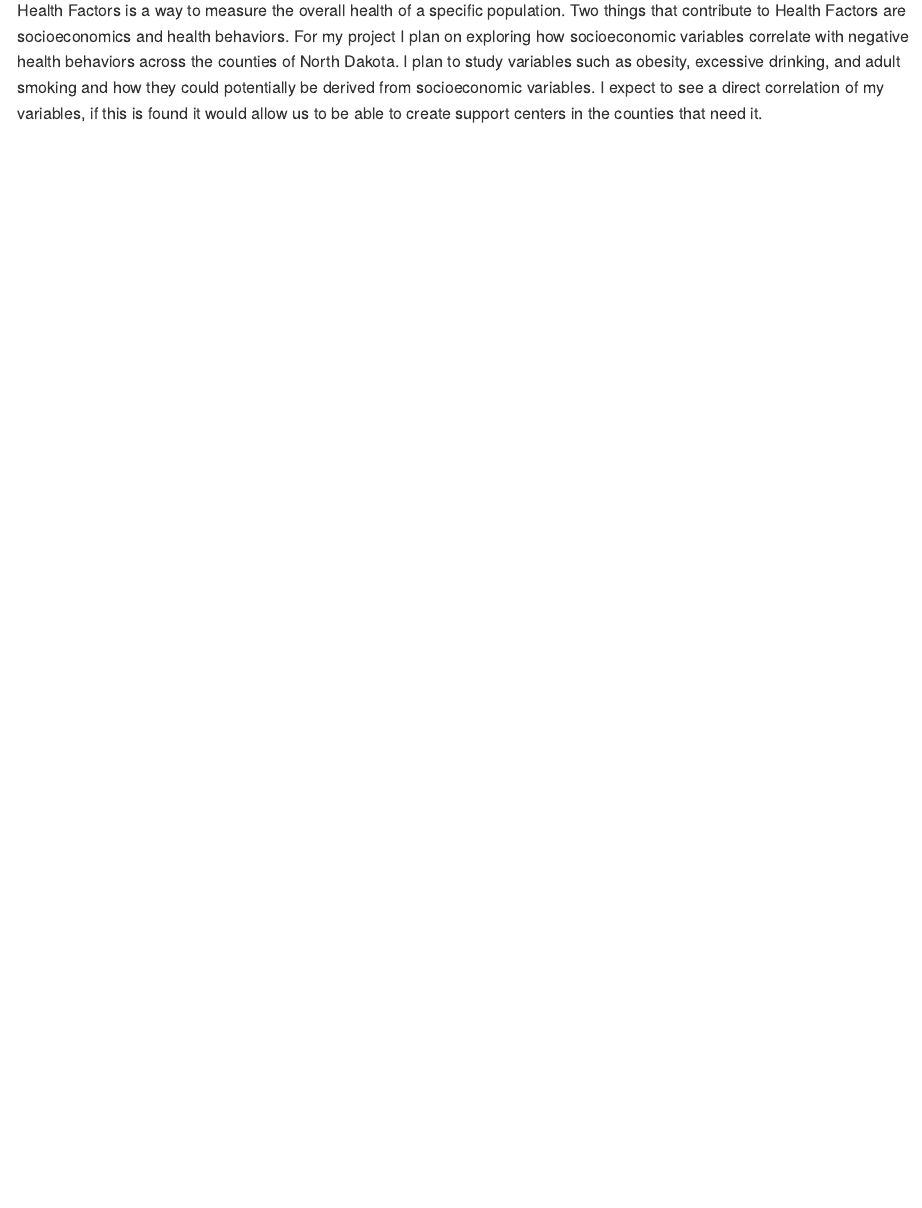
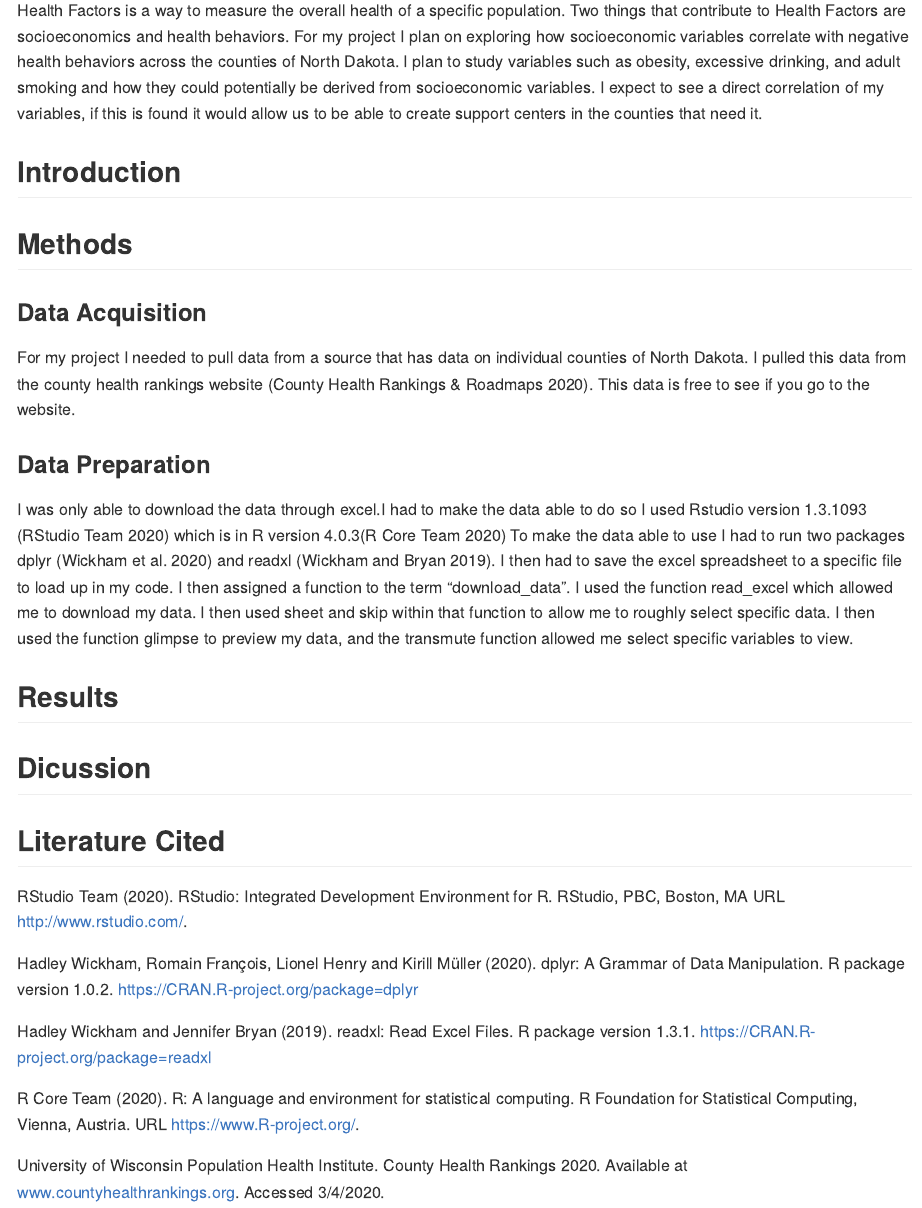
Before and after one commit to BIOL275-MSUM/eda-Hagen43, an R Markdown document (README.Rmd): the page in a window 1100 px wide, from 220 px down. The pictures show the output file README.md that the author committed with the source, drawn offline in the style of GitHub.

Commit message:
method commit

```diff
--- a/README.Rmd
+++ b/README.Rmd
@@ -9,4 +9,35 @@ output: github_document
 
 Health Factors is a way to measure the overall health of a specific population. Two things that contribute to Health Factors are socioeconomics and health behaviors. For my project I plan on exploring how socioeconomic variables correlate with negative health behaviors across the counties of North Dakota. I plan to study variables such as obesity, excessive drinking, and adult smoking and how they could potentially be derived from socioeconomic variables. I expect to see a direct correlation of my variables, if this is found it would allow us to be able to create support centers in the counties that need it.
 
+## Introduction
+
 ## Methods
+
+### Data Acquisition
+
+  For my project I needed to pull data from a source that has data on individual counties of North Dakota. I pulled this data from the county health rankings website (County Health Rankings & Roadmaps 2020). This data is free to see if you go to the website.
+
+### Data Preparation
+
+  I was only able to download the data through excel.I had to make the data able to do so I used Rstudio version 1.3.1093 (RStudio Team 2020) which is in R version 4.0.3(R Core Team 2020) To make the data able to use I had to run two packages dplyr (Wickham et al. 2020) and readxl (Wickham and Bryan 2019). I then had to save the excel spreadsheet to a specific file to load up in my code. I then assigned a function to the term "download_data". I used the function read_excel which allowed me to download my data. I then used sheet and skip within that function to allow me to roughly select specific data. I then used the function glimpse to preview my data, and the transmute function allowed me select specific variables to view.
+
+## Results
+
+## Dicussion
+
+## Literature Cited
+RStudio Team (2020). RStudio: Integrated Development Environment for R.
+  RStudio, PBC, Boston, MA URL http://www.rstudio.com/.
+
+Hadley Wickham, Romain François, Lionel Henry and Kirill Müller (2020).
+  dplyr: A Grammar of Data Manipulation. R package version 1.0.2.
+  https://CRAN.R-project.org/package=dplyr
+
+Hadley Wickham and Jennifer Bryan (2019). readxl: Read Excel Files. R
+  package version 1.3.1. https://CRAN.R-project.org/package=readxl
+
+R Core Team (2020). R: A language and environment for statistical
+  computing. R Foundation for Statistical Computing, Vienna, Austria. URL
+  https://www.R-project.org/.
+
+University of Wisconsin Population Health Institute. County Health Rankings 2020.     Available at www.countyhealthrankings.org. Accessed 3/4/2020.
```
Also changed, not shown: EDA Script.R (+13 -2 lines), README.md.
